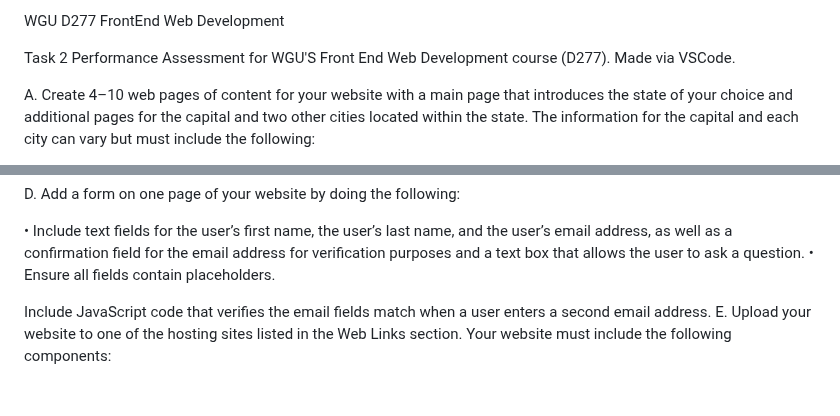
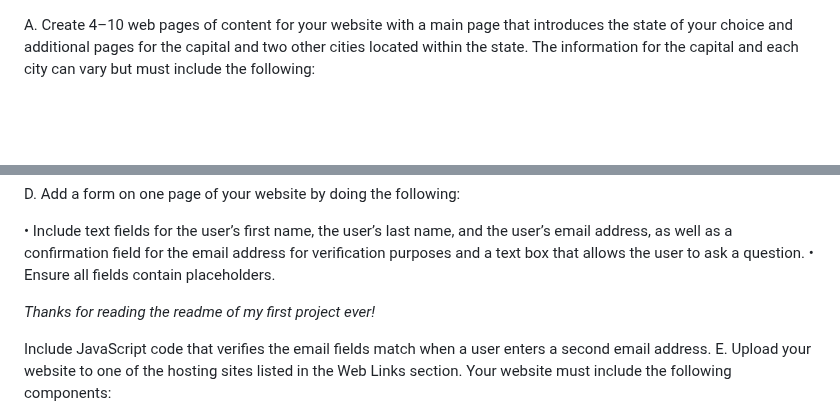
Before and after one commit to JamesJLK/JamesJLK.github.io, a Markdown page: README.md, 2 parts joined by grey strips. GitHub-like rendering; blank space fills up the shorter version.

Commit message:
Final Commit
Keep it movin'

```diff
--- a/README.md
+++ b/README.md
@@ -1,6 +1,3 @@
-WGU D277 FrontEnd Web Development
-
-Task 2 Performance Assessment for WGU'S Front End Web Development course (D277). Made via VSCode.
 
 A. Create 4–10 web pages of content for your website with a main page that introduces the state of your choice and additional pages for the capital and two other cities located within the state. The information for the capital and each city can vary but must include the following:
 
@@ -48,6 +45,8 @@ D. Add a form on one page of your website by doing the following:
 
 • Include text fields for the user’s first name, the user’s last name, and the user’s email address, as well as a confirmation field for the email address for verification purposes and a text box that allows the user to ask a question.
 • Ensure all fields contain placeholders.
+
+*Thanks for reading the readme of my first project ever!*
 
 Include JavaScript code that verifies the email fields match when a user enters a second email address.
 E. Upload your website to one of the hosting sites listed in the Web Links section. Your website must include the following components:
```
